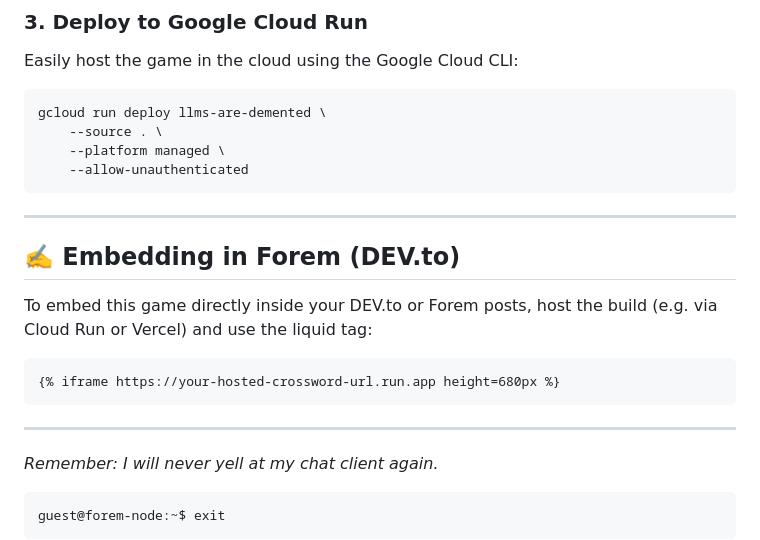
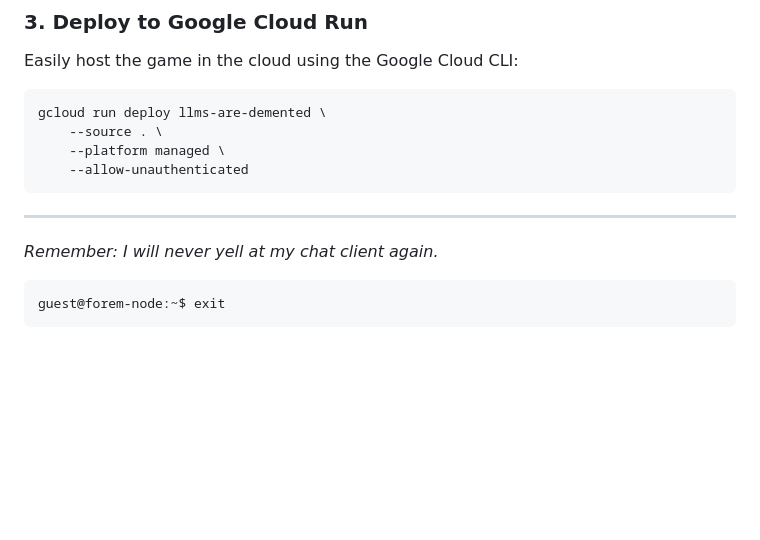
Before and after one commit to UnitBuilds-CC/LLMs-are-Demented, a Markdown page: README.md, the part around the change. GitHub-like rendering; blank space fills up the shorter version.

Commit message:
Remove Forem embedding section from README.md

````diff
--- a/README.md
+++ b/README.md
@@ -79,14 +79,6 @@ gcloud run deploy llms-are-demented \
 
 ---
 
-## ✍️ Embedding in Forem (DEV.to)
-To embed this game directly inside your DEV.to or Forem posts, host the build (e.g. via Cloud Run or Vercel) and use the liquid tag:
-```markdown
-{% iframe https://your-hosted-crossword-url.run.app height=680px %}
-```
-
----
-
 *Remember: I will never yell at my chat client again.*
 ```
 guest@forem-node:~$ exit
````
